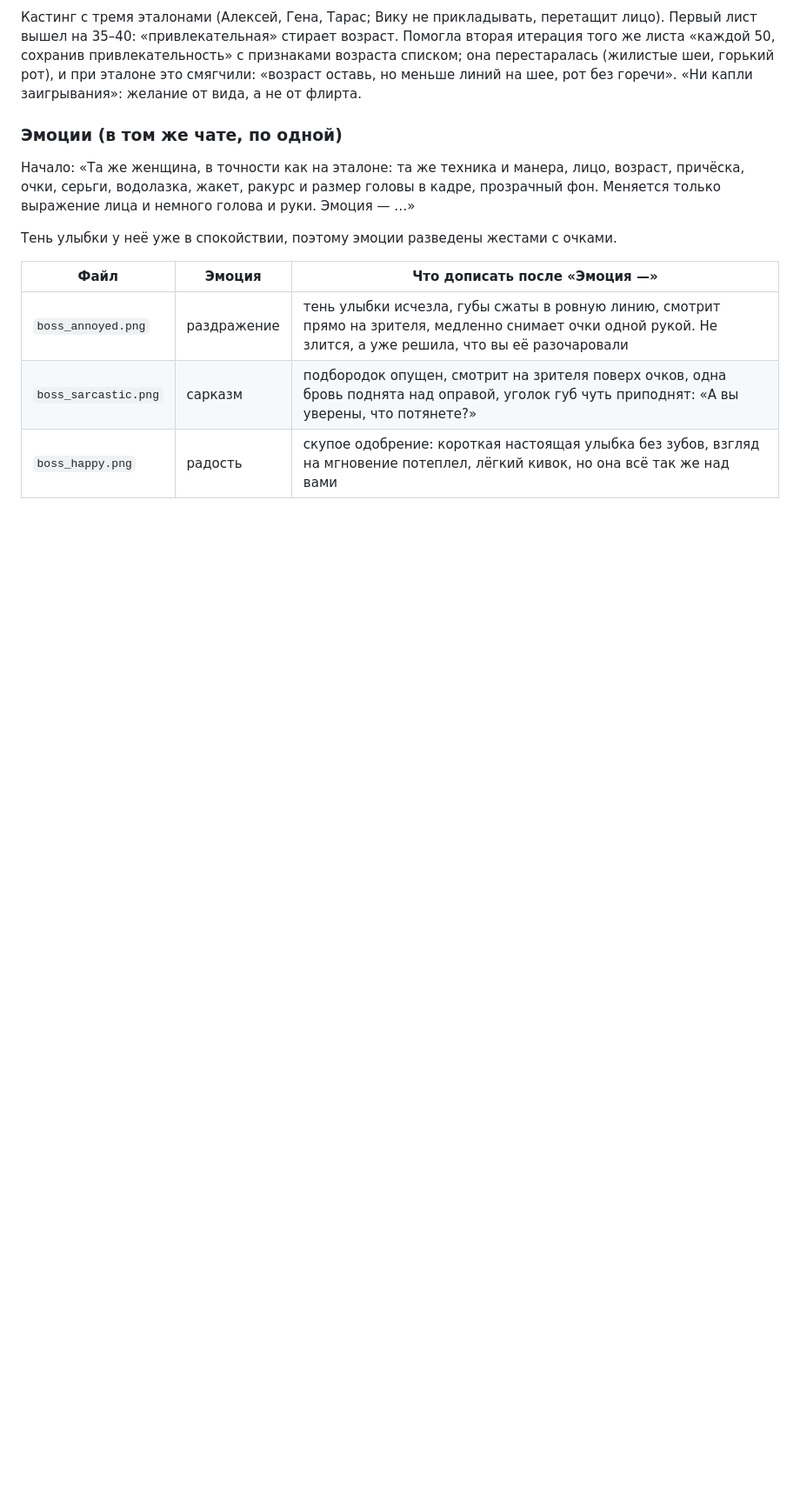
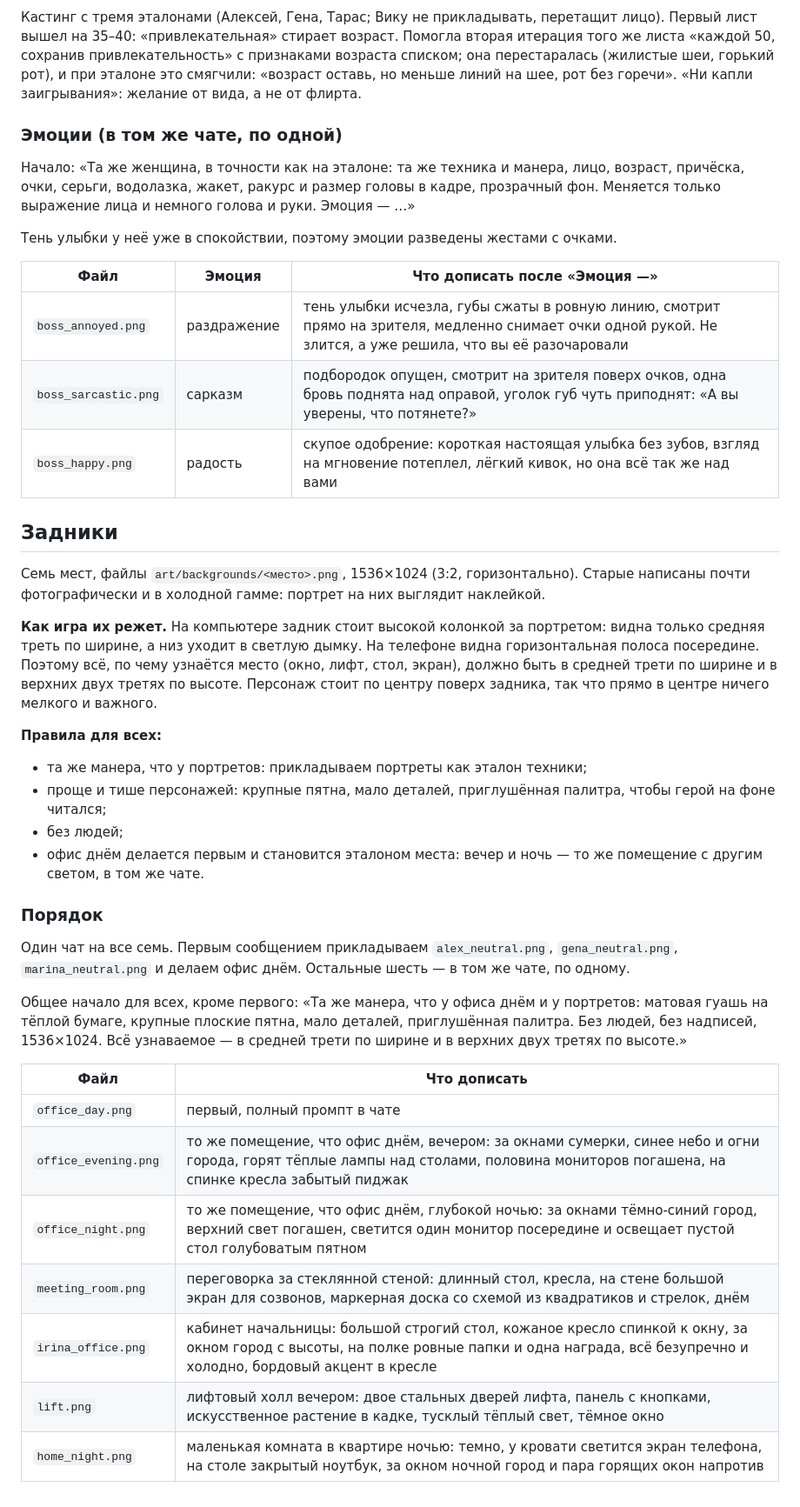
Before and after one commit to aragastmatb/teamleet, a Markdown page: docs/art_style_test.md, the part around the change. Shown at 87% size. Rendered like a GitHub page; blank space fills up the shorter version.

Commit message:
Art: background brief for style B
Co-Authored-By: Claude Opus 5.5 <noreply@anthropic.com>

```diff
--- a/docs/art_style_test.md
+++ b/docs/art_style_test.md
@@ -280,3 +280,31 @@
 | `boss_annoyed.png` | раздражение | тень улыбки исчезла, губы сжаты в ровную линию, смотрит прямо на зрителя, медленно снимает очки одной рукой. Не злится, а уже решила, что вы её разочаровали |
 | `boss_sarcastic.png` | сарказм | подбородок опущен, смотрит на зрителя поверх очков, одна бровь поднята над оправой, уголок губ чуть приподнят: «А вы уверены, что потянете?» |
 | `boss_happy.png` | радость | скупое одобрение: короткая настоящая улыбка без зубов, взгляд на мгновение потеплел, лёгкий кивок, но она всё так же над вами |
+
+## Задники
+
+Семь мест, файлы `art/backgrounds/<место>.png`, 1536×1024 (3:2, горизонтально). Старые написаны почти фотографически и в холодной гамме: портрет на них выглядит наклейкой.
+
+**Как игра их режет.** На компьютере задник стоит высокой колонкой за портретом: видна только средняя треть по ширине, а низ уходит в светлую дымку. На телефоне видна горизонтальная полоса посередине. Поэтому всё, по чему узнаётся место (окно, лифт, стол, экран), должно быть в средней трети по ширине и в верхних двух третях по высоте. Персонаж стоит по центру поверх задника, так что прямо в центре ничего мелкого и важного.
+
+**Правила для всех:**
+- та же манера, что у портретов: прикладываем портреты как эталон техники;
+- проще и тише персонажей: крупные пятна, мало деталей, приглушённая палитра, чтобы герой на фоне читался;
+- без людей;
+- офис днём делается первым и становится эталоном места: вечер и ночь — то же помещение с другим светом, в том же чате.
+
+### Порядок
+
+Один чат на все семь. Первым сообщением прикладываем `alex_neutral.png`, `gena_neutral.png`, `marina_neutral.png` и делаем офис днём. Остальные шесть — в том же чате, по одному.
+
+Общее начало для всех, кроме первого: «Та же манера, что у офиса днём и у портретов: матовая гуашь на тёплой бумаге, крупные плоские пятна, мало деталей, приглушённая палитра. Без людей, без надписей, 1536×1024. Всё узнаваемое — в средней трети по ширине и в верхних двух третях по высоте.»
+
+| Файл | Что дописать |
+|---|---|
+| `office_day.png` | первый, полный промпт в чате |
+| `office_evening.png` | то же помещение, что офис днём, вечером: за окнами сумерки, синее небо и огни города, горят тёплые лампы над столами, половина мониторов погашена, на спинке кресла забытый пиджак |
+| `office_night.png` | то же помещение, что офис днём, глубокой ночью: за окнами тёмно-синий город, верхний свет погашен, светится один монитор посередине и освещает пустой стол голубоватым пятном |
+| `meeting_room.png` | переговорка за стеклянной стеной: длинный стол, кресла, на стене большой экран для созвонов, маркерная доска со схемой из квадратиков и стрелок, днём |
+| `irina_office.png` | кабинет начальницы: большой строгий стол, кожаное кресло спинкой к окну, за окном город с высоты, на полке ровные папки и одна награда, всё безупречно и холодно, бордовый акцент в кресле |
+| `lift.png` | лифтовый холл вечером: двое стальных дверей лифта, панель с кнопками, искусственное растение в кадке, тусклый тёплый свет, тёмное окно |
+| `home_night.png` | маленькая комната в квартире ночью: темно, у кровати светится экран телефона, на столе закрытый ноутбук, за окном ночной город и пара горящих окон напротив |
```
